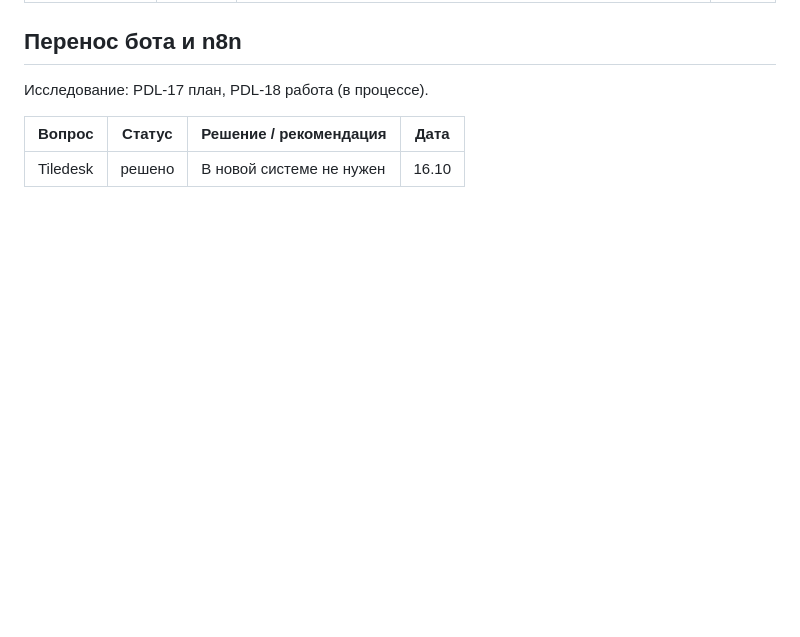
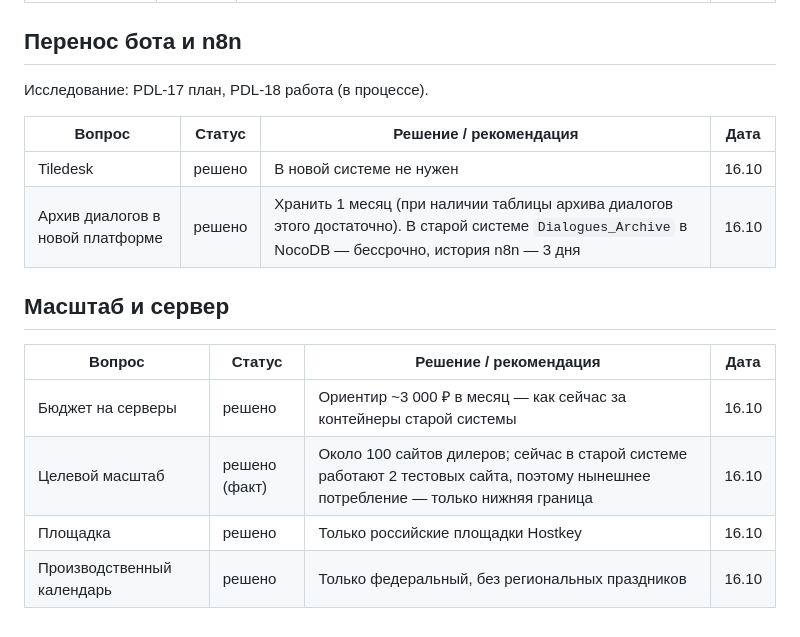
Before and after one commit to Vitaalii/dealer-platform, a Markdown page: docs/coordination/decisions.md, the part around the change. Drawn GitHub-style; blank space fills up the shorter version.

Commit message:
docs(coordination): решения 16.10 — архив диалогов, масштаб, бюджет сервера
Co-Authored-By: Claude Opus 5.5 <noreply@anthropic.com>
Co-authored-by: multica-agent <github@multica.ai>

```diff
--- a/docs/coordination/decisions.md
+++ b/docs/coordination/decisions.md
@@ -69,3 +69,13 @@
 | Вопрос | Статус | Решение / рекомендация | Дата |
 |---|---|---|---|
 | Tiledesk | решено | В новой системе не нужен | 16.10 |
+| Архив диалогов в новой платформе | решено | Хранить 1 месяц (при наличии таблицы архива диалогов этого достаточно). В старой системе `Dialogues_Archive` в NocoDB — бессрочно, история n8n — 3 дня | 16.10 |
+
+## Масштаб и сервер
+
+| Вопрос | Статус | Решение / рекомендация | Дата |
+|---|---|---|---|
+| Бюджет на серверы | решено | Ориентир ~3 000 ₽ в месяц — как сейчас за контейнеры старой системы | 16.10 |
+| Целевой масштаб | решено (факт) | Около 100 сайтов дилеров; сейчас в старой системе работают 2 тестовых сайта, поэтому нынешнее потребление — только нижняя граница | 16.10 |
+| Площадка | решено | Только российские площадки Hostkey | 16.10 |
+| Производственный календарь | решено | Только федеральный, без региональных праздников | 16.10 |
```
